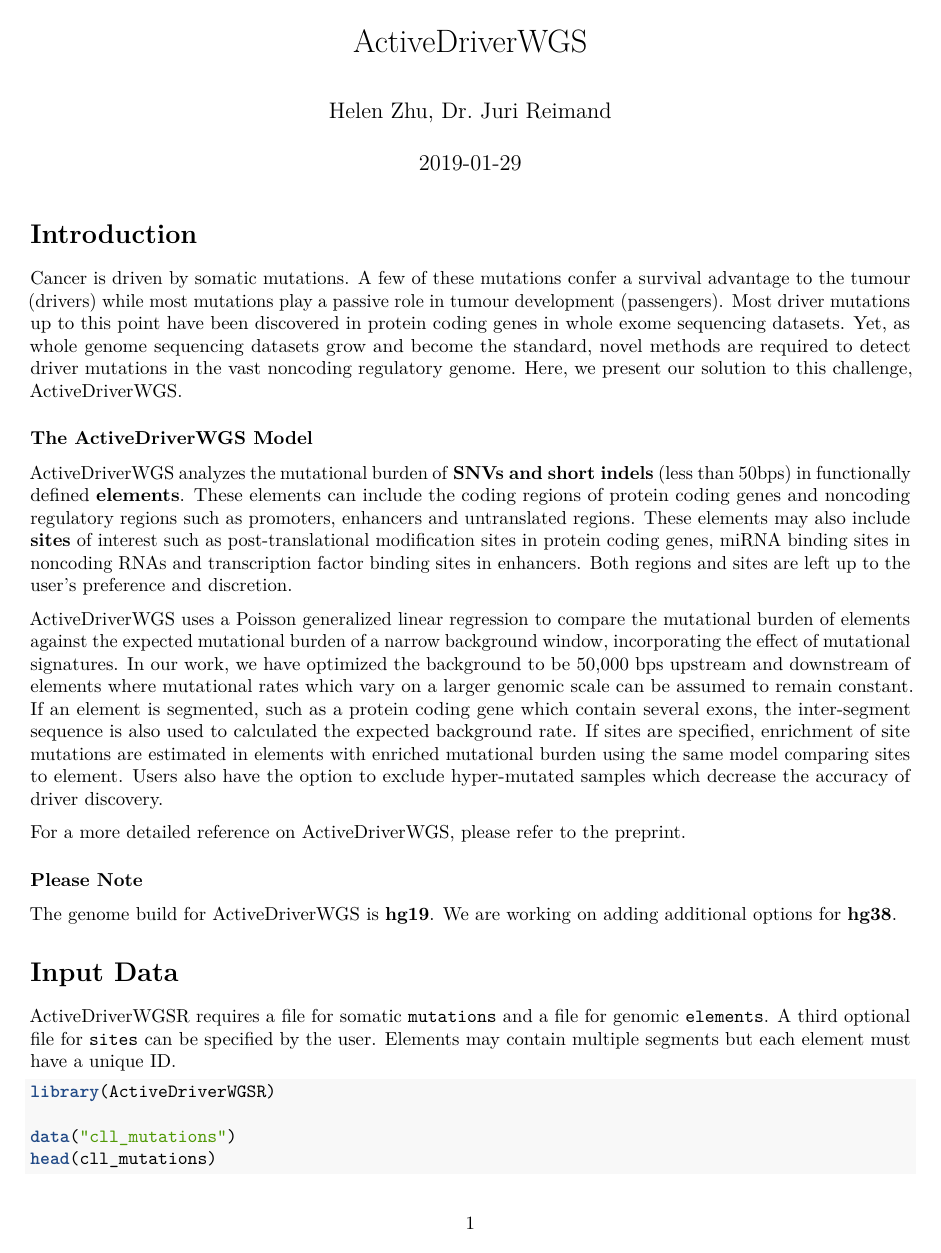
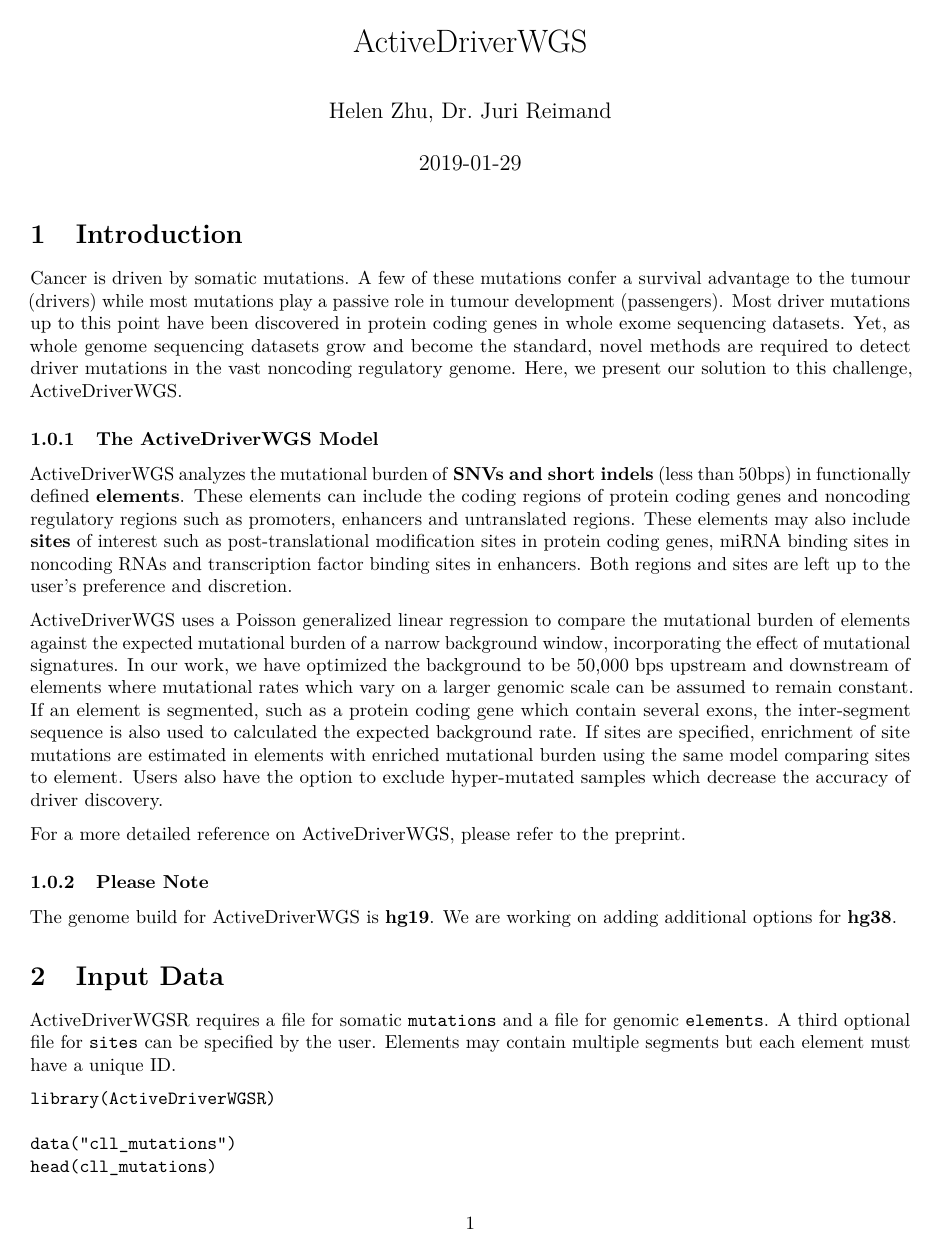
Before and after one commit to reimandlab/ActiveDriverWGSR, an R Markdown document (vignettes/ActiveDriverWGSR.Rmd): page 1 of 5. Rendered offline with R 4.5, knitr and Pandoc, then LaTeX, with nearby package versions; both versions are drawn in the output format of the newer one; some code elsewhere in the file could not run offline.

Commit message:
Incorporated Diala's comments: Fixed some of the help pages and trying to generate pdf vignette

````diff
--- a/vignettes/ActiveDriverWGSR.Rmd
+++ b/vignettes/ActiveDriverWGSR.Rmd
@@ -3,12 +3,15 @@
 author: "Helen Zhu, Dr. Juri Reimand"
 date: "`r Sys.Date()`"
 output:
-  rmarkdown::html_vignette:
-    toc: false
+  pdf_document:
+    highlight: null
+    number_sections: yes
+  knitr:::html_vignette:
+    toc: true
 vignette: >
   %\VignetteIndexEntry{ActiveDriverWGSR}
+  %\VignetteEncoding{UTF-8}
   %\VignetteEngine{knitr::rmarkdown}
-  %\VignetteEncoding{UTF-8}
 ---
 
 ```{r setup, include=FALSE}
````
Also changed, not shown: R/ADWGS_test.R (+1 -1 lines), R/ActiveDriverWGS.R (+1 -2 lines), vignettes/ActiveDriverWGSR.html, vignettes/ActiveDriverWGSR.tex (added), 2 other files.
